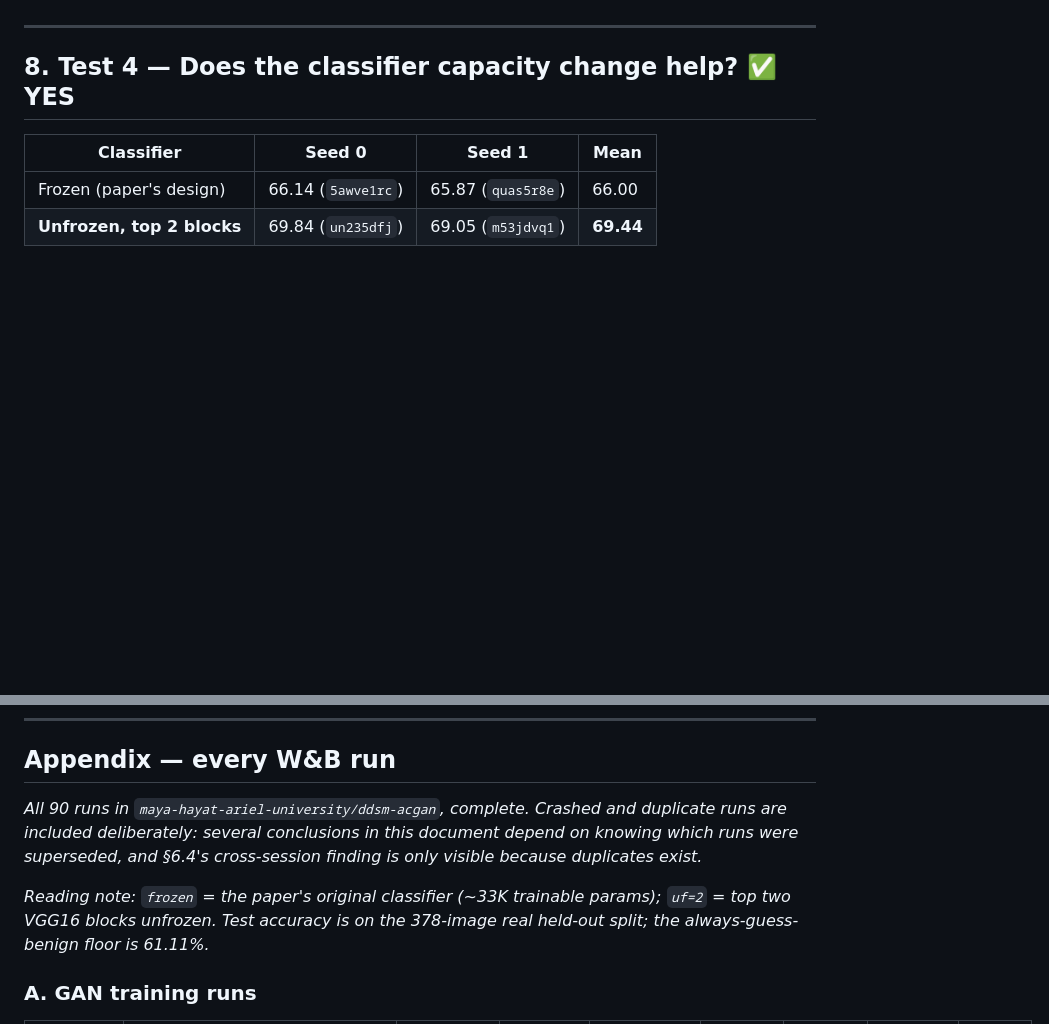
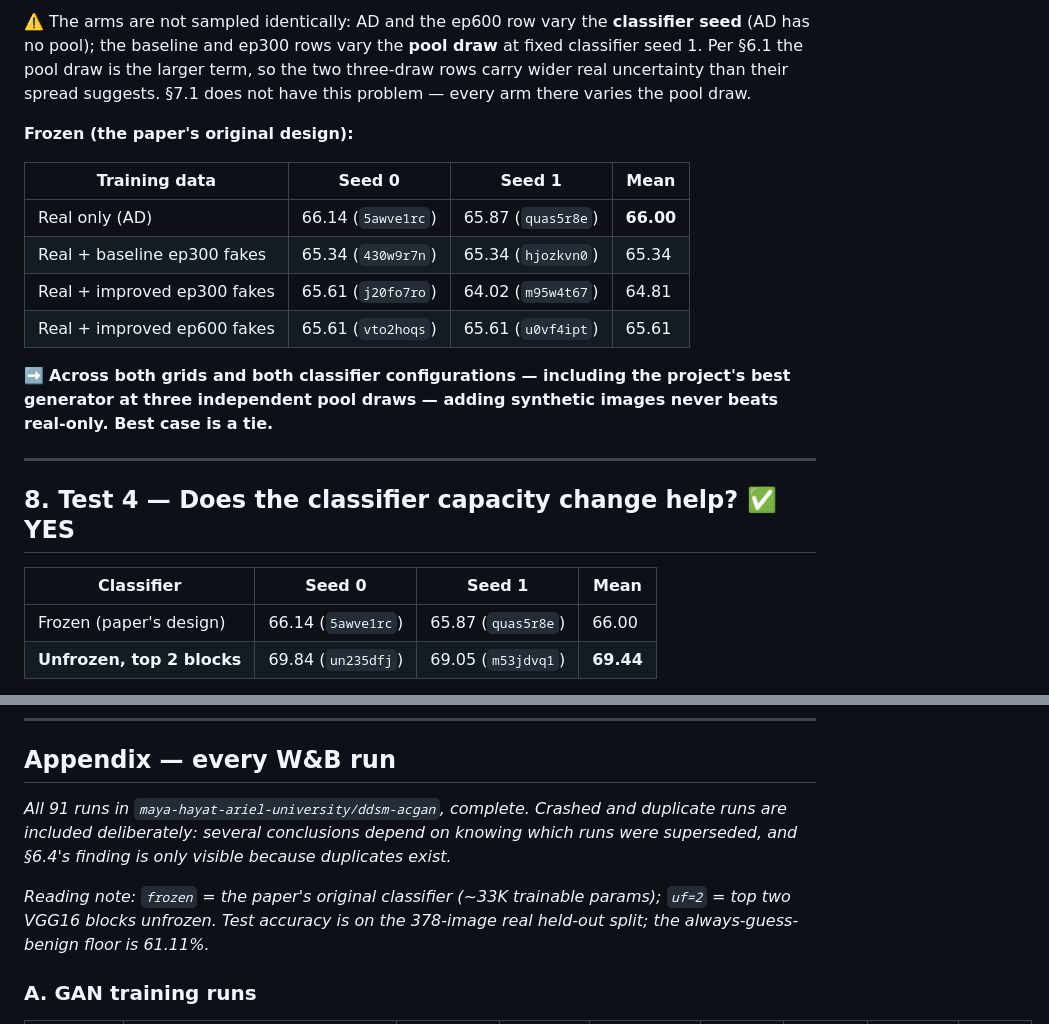
Before and after one commit to MayaHayat/generative_models, a Markdown page: DDSM-ACGAN-Pytorch/DDSM_RESULTS.md, 2 parts joined by grey strips. Drawn GitHub-style; blank space fills up the shorter version.

```diff
--- a/DDSM-ACGAN-Pytorch/DDSM_RESULTS.md
+++ b/DDSM-ACGAN-Pytorch/DDSM_RESULTS.md
@@ -320,3 +329,19 @@ is a tie.**
+⚠️ The arms are not sampled identically: AD and the ep600 row vary the **classifier seed** (AD has no
+pool); the baseline and ep300 rows vary the **pool draw** at fixed classifier seed 1. Per §6.1 the
+pool draw is the larger term, so the two three-draw rows carry wider real uncertainty than their
+spread suggests. §7.1 does not have this problem — every arm there varies the pool draw.
+
+**Frozen (the paper's original design):**
+
+| Training data | Seed 0 | Seed 1 | Mean |
+|---|---|---|---|
+| Real only (AD) | 66.14 (`5awve1rc`) | 65.87 (`quas5r8e`) | **66.00** |
+| Real + baseline ep300 fakes | 65.34 (`430w9r7n`) | 65.34 (`hjozkvn0`) | 65.34 |
+| Real + improved ep300 fakes | 65.61 (`j20fo7ro`) | 64.02 (`m95w4t67`) | 64.81 |
+| Real + improved ep600 fakes | 65.61 (`vto2hoqs`) | 65.61 (`u0vf4ipt`) | 65.61 |
+
+➡️ **Across both grids and both classifier configurations — including the project's best generator at
+three independent pool draws — adding synthetic images never beats real-only. Best case is a tie.**
 
 ---
 
@@ -466,13 +491,13 @@ to divergence, and neither property translated into classification gains.**
 
 ## Appendix — every W&B run
 
-*All 90 runs in `maya-hayat-ariel-university/ddsm-acgan`, complete. Crashed and duplicate runs are
-included deliberately: several conclusions in this document depend on knowing which runs were
-superseded, and §6.4's cross-session finding is only visible because duplicates exist.*
+*All 91 runs in `maya-hayat-ariel-university/ddsm-acgan`, complete. Crashed and duplicate runs
+are included deliberately: several conclusions depend on knowing which runs were superseded, and
+§6.4's finding is only visible because duplicates exist.*
 
 *Reading note: `frozen` = the paper's original classifier (~33K trainable params); `uf=2` = top two
-VGG16 blocks unfrozen. Test accuracy is on the 378-image real held-out split; the
-always-guess-benign floor is 61.11%.*
+VGG16 blocks unfrozen. Test accuracy is on the 378-image real held-out split; the always-guess-benign
+floor is 61.11%.*
 
 ### A. GAN training runs
 
```
Also changed, not shown: other parts of DDSM-ACGAN-Pytorch/DDSM_RESULTS.md (+52 -42 lines).
